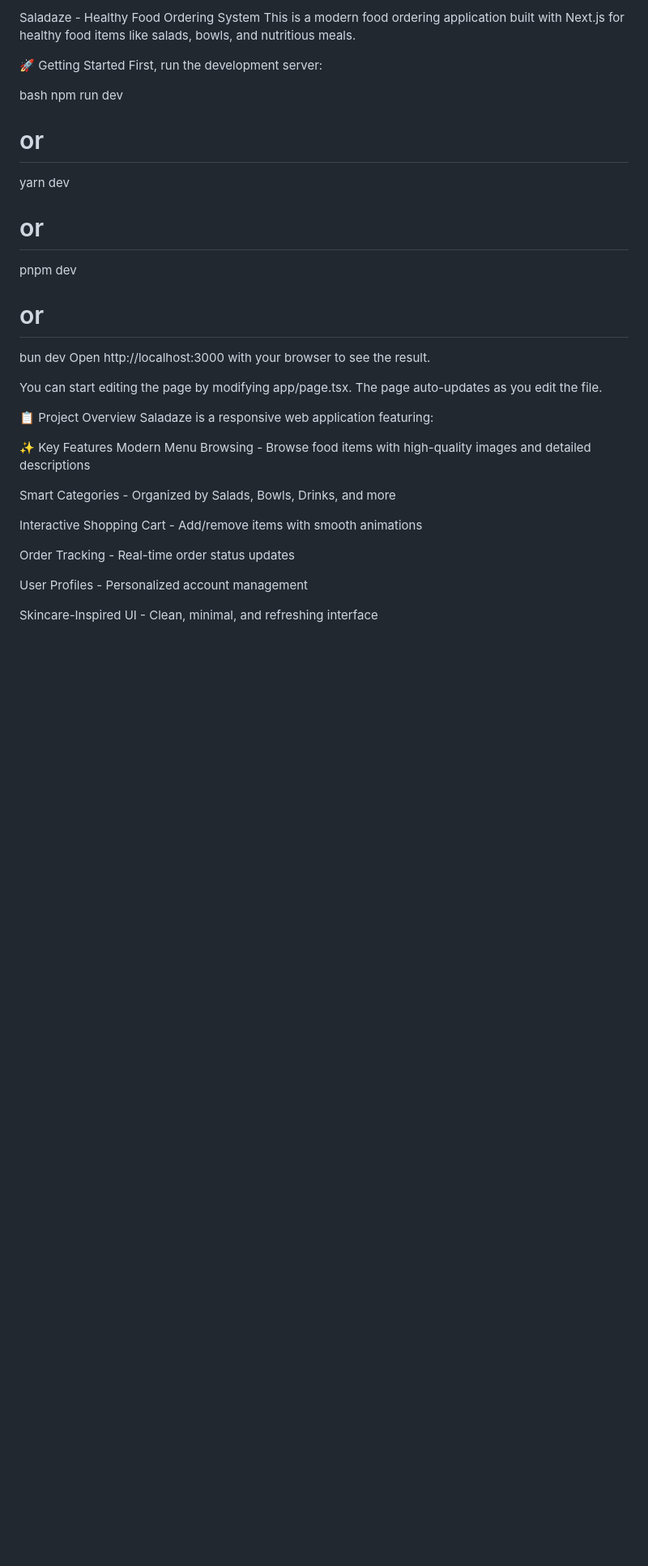
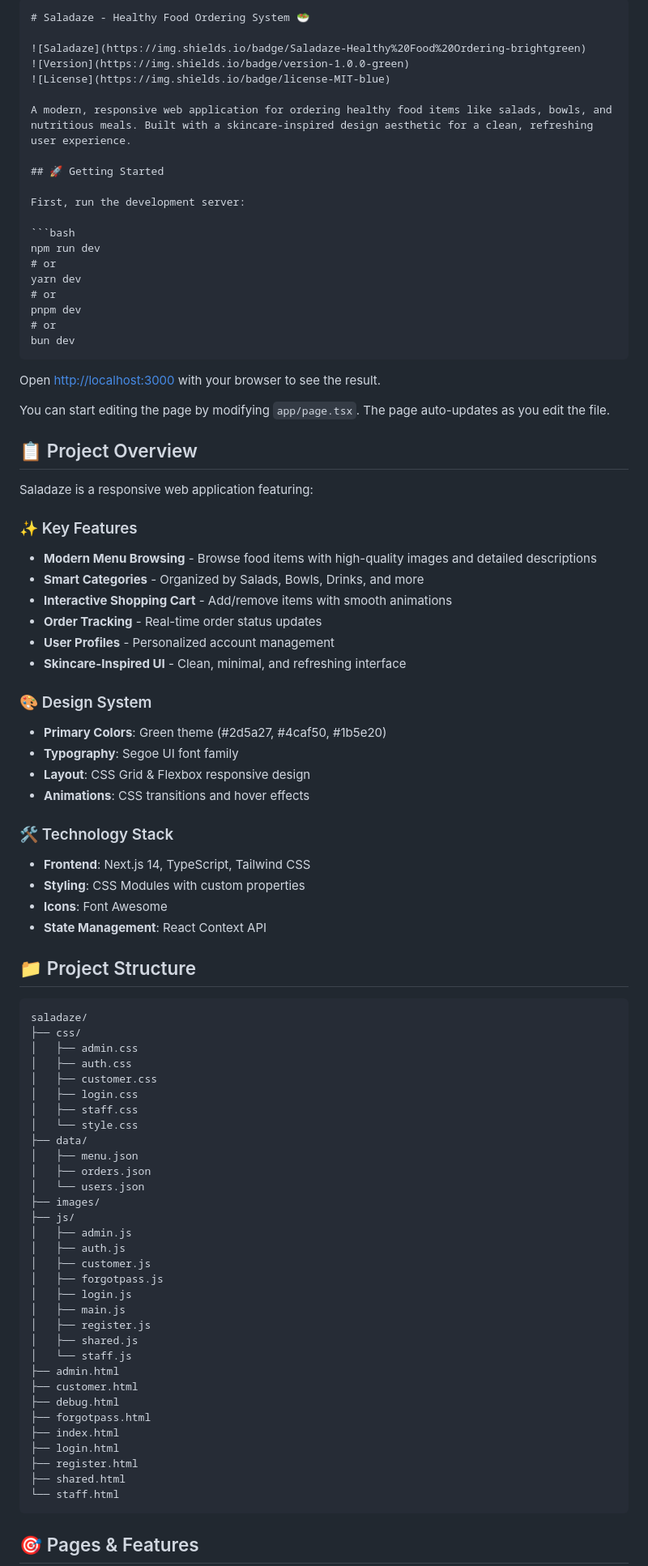
Before and after one commit to heartgwyneth8/Saladaze, a Markdown page: README.md, the part around the change printed below. Shown: that part at 81% size. Drawn GitHub-style; blank space fills up the shorter version.

````diff
--- a/README.md
+++ b/README.md
@@ -1,10 +1,17 @@
-Saladaze - Healthy Food Ordering System
-This is a modern food ordering application built with Next.js for healthy food items like salads, bowls, and nutritious meals.
+```markdown
+# Saladaze - Healthy Food Ordering System 🥗
 
-🚀 Getting Started
+![Saladaze](https://img.shields.io/badge/Saladaze-Healthy%20Food%20Ordering-brightgreen)
+![Version](https://img.shields.io/badge/version-1.0.0-green)
+![License](https://img.shields.io/badge/license-MIT-blue)
+
+A modern, responsive web application for ordering healthy food items like salads, bowls, and nutritious meals. Built with a skincare-inspired design aesthetic for a clean, refreshing user experience.
+
+## 🚀 Getting Started
+
 First, run the development server:
 
-bash
+```bash
 npm run dev
 # or
 yarn dev
@@ -12,23 +19,72 @@ yarn dev
 pnpm dev
 # or
 bun dev
-Open http://localhost:3000 with your browser to see the result.
+```
 
-You can start editing the page by modifying app/page.tsx. The page auto-updates as you edit the file.
+Open [http://localhost:3000](http://localhost:3000) with your browser to see the result.
 
-📋 Project Overview
+You can start editing the page by modifying `app/page.tsx`. The page auto-updates as you edit the file.
+
+## 📋 Project Overview
+
 Saladaze is a responsive web application featuring:
 
-✨ Key Features
-Modern Menu Browsing - Browse food items with high-quality images and detailed descriptions
+### ✨ Key Features
+- **Modern Menu Browsing** - Browse food items with high-quality images and detailed descriptions
+- **Smart Categories** - Organized by Salads, Bowls, Drinks, and more
+- **Interactive Shopping Cart** - Add/remove items with smooth animations
+- **Order Tracking** - Real-time order status updates
+- **User Profiles** - Personalized account management
+- **Skincare-Inspired UI** - Clean, minimal, and refreshing interface
 
-Smart Categories - Organized by Salads, Bowls, Drinks, and more
+### 🎨 Design System
+- **Primary Colors**: Green theme (#2d5a27, #4caf50, #1b5e20)
+- **Typography**: Segoe UI font family
+- **Layout**: CSS Grid & Flexbox responsive design
+- **Animations**: CSS transitions and hover effects
 
-Interactive Shopping Cart - Add/remove items with smooth animations
+### 🛠️ Technology Stack
+- **Frontend**: Next.js 14, TypeScript, Tailwind CSS
+- **Styling**: CSS Modules with custom properties
+- **Icons**: Font Awesome
+- **State Management**: React Context API
 
-Order Tracking - Real-time order status updates
+## 📁 Project Structure
 
-User Profiles - Personalized account management
+```
+saladaze/
+├── css/
+│   ├── admin.css
+│   ├── auth.css
+│   ├── customer.css
+│   ├── login.css
+│   ├── staff.css
+│   └── style.css
+├── data/
+│   ├── menu.json
+│   ├── orders.json
+│   └── users.json
+├── images/
+├── js/
+│   ├── admin.js
+│   ├── auth.js
+│   ├── customer.js
+│   ├── forgotpass.js
+│   ├── login.js
+│   ├── main.js
+│   ├── register.js
+│   ├── shared.js
+│   └── staff.js
+├── admin.html
+├── customer.html
+├── debug.html
+├── forgotpass.html
+├── index.html
+├── login.html
+├── register.html
+├── shared.html
+└── staff.html
+```
 
-Skincare-Inspired UI - Clean, minimal, and refreshing interface
+## 🎯 Pages & Features
 
````
Also changed, not shown: other parts of README.md (+33 -70 lines).
